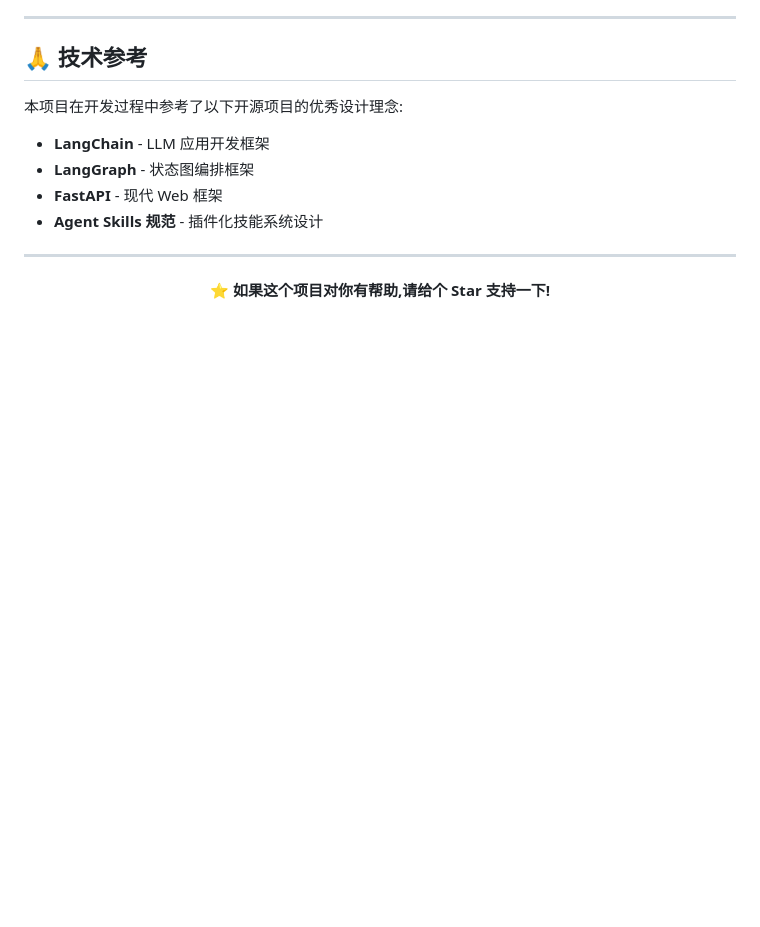
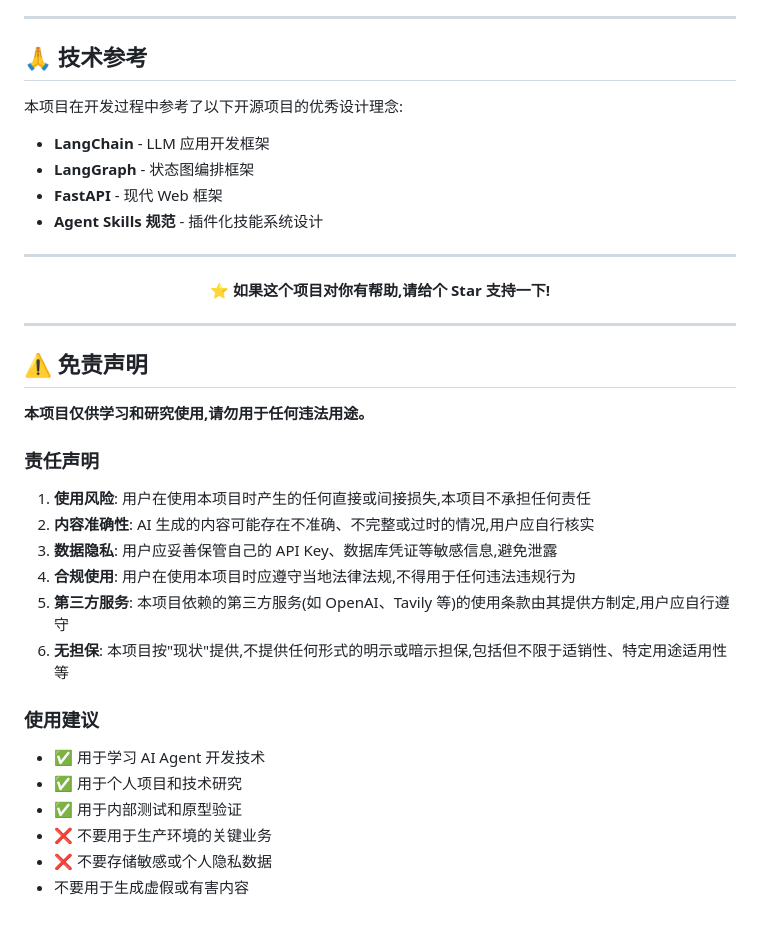
Before and after one commit to hahaxia20/my-agent, a Markdown page: README.md, the part around the change. GitHub-like rendering; blank space fills up the shorter version.

```diff
--- a/README.md
+++ b/README.md
@@ -496,3 +496,27 @@ grep "工具调用" logs/agent.log
 <p align="center">
   <strong>⭐ 如果这个项目对你有帮助,请给个 Star 支持一下!</strong>
 </p>
+
+---
+
+## ⚠️ 免责声明
+
+**本项目仅供学习和研究使用,请勿用于任何违法用途。**
+
+### 责任声明
+
+1. **使用风险**: 用户在使用本项目时产生的任何直接或间接损失,本项目不承担任何责任
+2. **内容准确性**: AI 生成的内容可能存在不准确、不完整或过时的情况,用户应自行核实
+3. **数据隐私**: 用户应妥善保管自己的 API Key、数据库凭证等敏感信息,避免泄露
+4. **合规使用**: 用户在使用本项目时应遵守当地法律法规,不得用于任何违法违规行为
+5. **第三方服务**: 本项目依赖的第三方服务(如 OpenAI、Tavily 等)的使用条款由其提供方制定,用户应自行遵守
+6. **无担保**: 本项目按"现状"提供,不提供任何形式的明示或暗示担保,包括但不限于适销性、特定用途适用性等
+
+### 使用建议
+
+- ✅ 用于学习 AI Agent 开发技术
+- ✅ 用于个人项目和技术研究
+- ✅ 用于内部测试和原型验证
+- ❌ 不要用于生产环境的关键业务
+- ❌ 不要存储敏感或个人隐私数据
+-  不要用于生成虚假或有害内容
```
